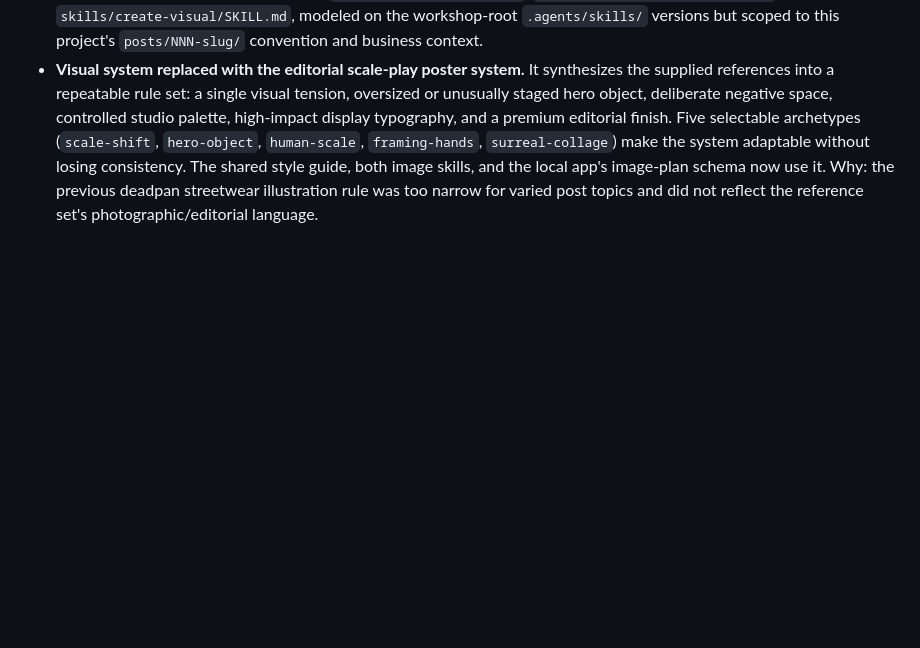
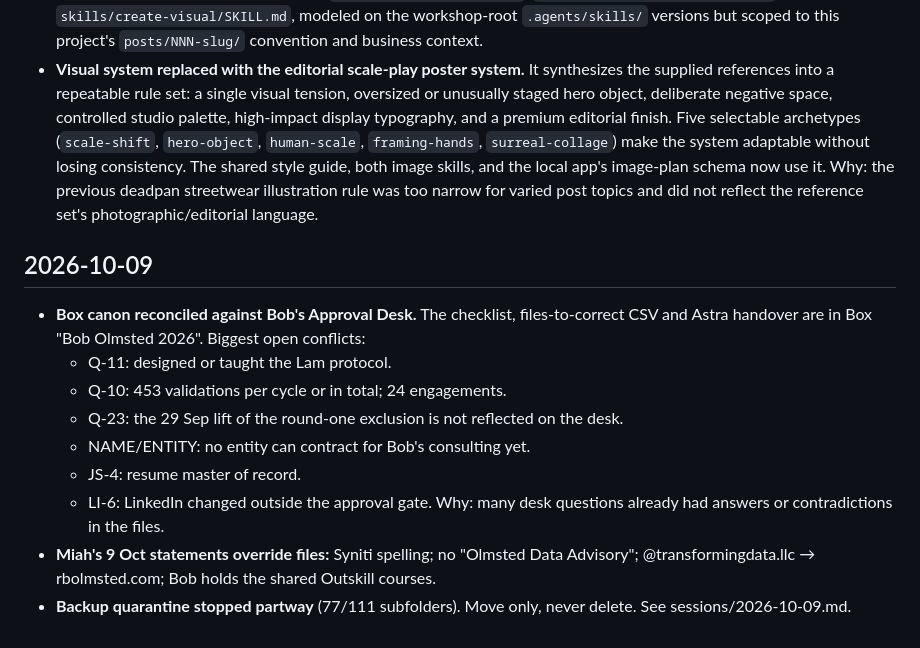
Before and after one commit to FrauMeO/linkedin-agent-workshop, a Markdown page: memory.md, the part around the change. Drawn GitHub-style; blank space fills up the shorter version.

Commit message:
Session handoff and memory for 2026-10-09 Box reconciliation
Co-Authored-By: Claude Opus 5.5 <noreply@anthropic.com>
Claude-Session: https://claude.ai/code/session_01AAXTHERwfsdWZ3VRF3Ktux

```diff
--- a/memory.md
+++ b/memory.md
@@ -23,3 +23,16 @@ Running log of decisions made in this project, newest first. Append only — see
 - **`business-context.md` created** with industry-researched ICPs (Design Engineer, Procurement Manager, Procurement/Manufacturing Engineer, OEM Product Manager), competitor landscape (marketplaces like Xometry/Protolabs/Fictiv/SendCutSend vs. local job shops), platform ranking (LinkedIn primary, YouTube secondary, Instagram narrow), and what post types perform well — for a sheet metal manufacturer client. Marked `[NEEDS INPUT]` where real business specifics (company name, processes offered, certifications, actual local competitors) are still missing — this is a researched starting frame, not a finished profile. `research` and `write-linkedin` skills were updated to read it.
 - **Three production-depth skills written**: `skills/research/SKILL.md`, `skills/write-linkedin/SKILL.md`, `skills/create-visual/SKILL.md`, modeled on the workshop-root `.agents/skills/` versions but scoped to this project's `posts/NNN-slug/` convention and business context.
 - **Visual system replaced with the editorial scale-play poster system.** It synthesizes the supplied references into a repeatable rule set: a single visual tension, oversized or unusually staged hero object, deliberate negative space, controlled studio palette, high-impact display typography, and a premium editorial finish. Five selectable archetypes (`scale-shift`, `hero-object`, `human-scale`, `framing-hands`, `surreal-collage`) make the system adaptable without losing consistency. The shared style guide, both image skills, and the local app's image-plan schema now use it. Why: the previous deadpan streetwear illustration rule was too narrow for varied post topics and did not reflect the reference set's photographic/editorial language.
+
+## 2026-10-09
+
+- **Box canon reconciled against Bob's Approval Desk.** The checklist, files-to-correct CSV and Astra handover are in Box "Bob Olmsted 2026". Biggest open conflicts:
+  - Q-11: designed or taught the Lam protocol.
+  - Q-10: 453 validations per cycle or in total; 24 engagements.
+  - Q-23: the 29 Sep lift of the round-one exclusion is not reflected on the desk.
+  - NAME/ENTITY: no entity can contract for Bob's consulting yet.
+  - JS-4: resume master of record.
+  - LI-6: LinkedIn changed outside the approval gate.
+  Why: many desk questions already had answers or contradictions in the files.
+- **Miah's 9 Oct statements override files:** Syniti spelling; no "Olmsted Data Advisory"; @transformingdata.llc → rbolmsted.com; Bob holds the shared Outskill courses.
+- **Backup quarantine stopped partway** (77/111 subfolders). Move only, never delete. See sessions/2026-10-09.md.
```
Also changed, not shown: sessions/2026-10-09.md (added, +39 -0 lines).
